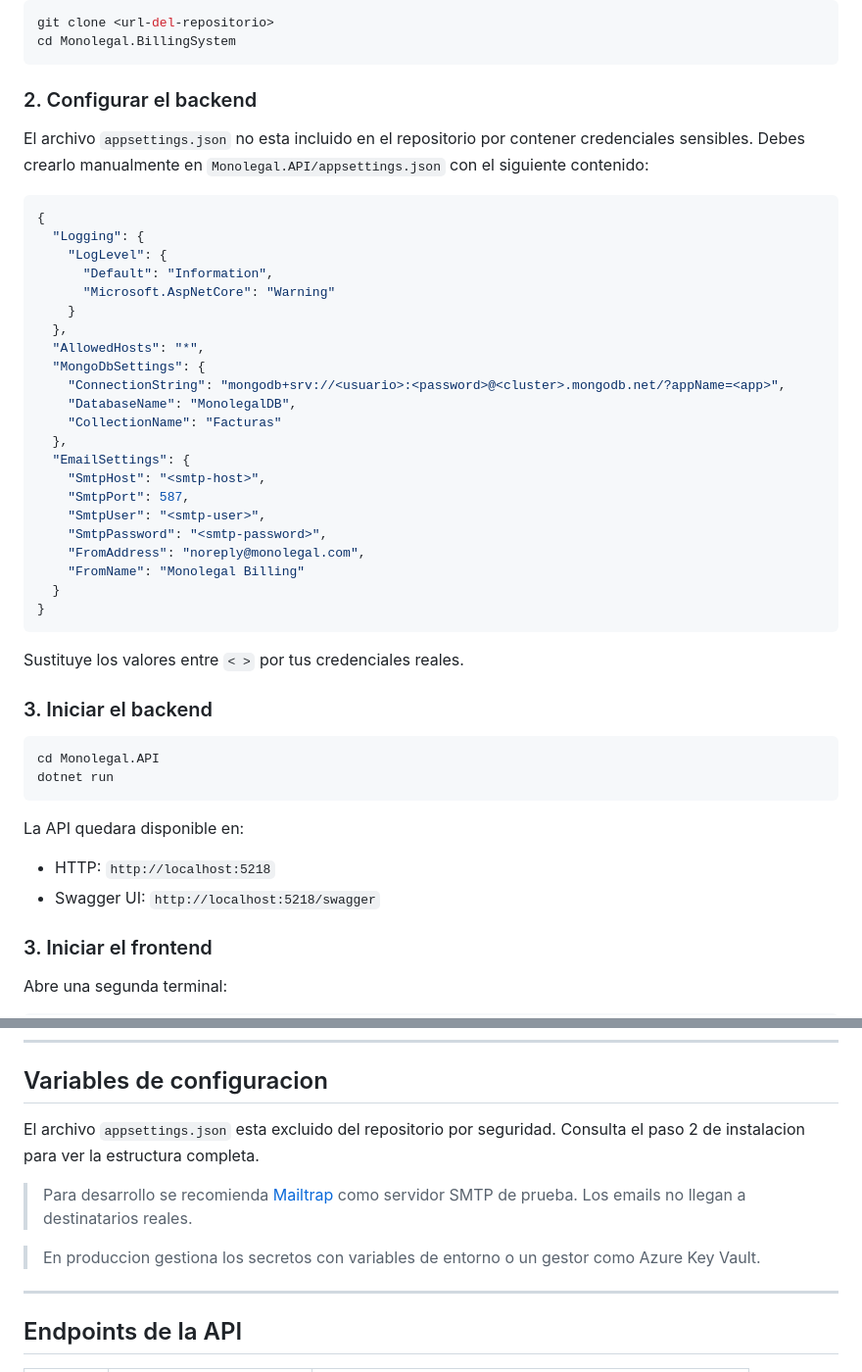
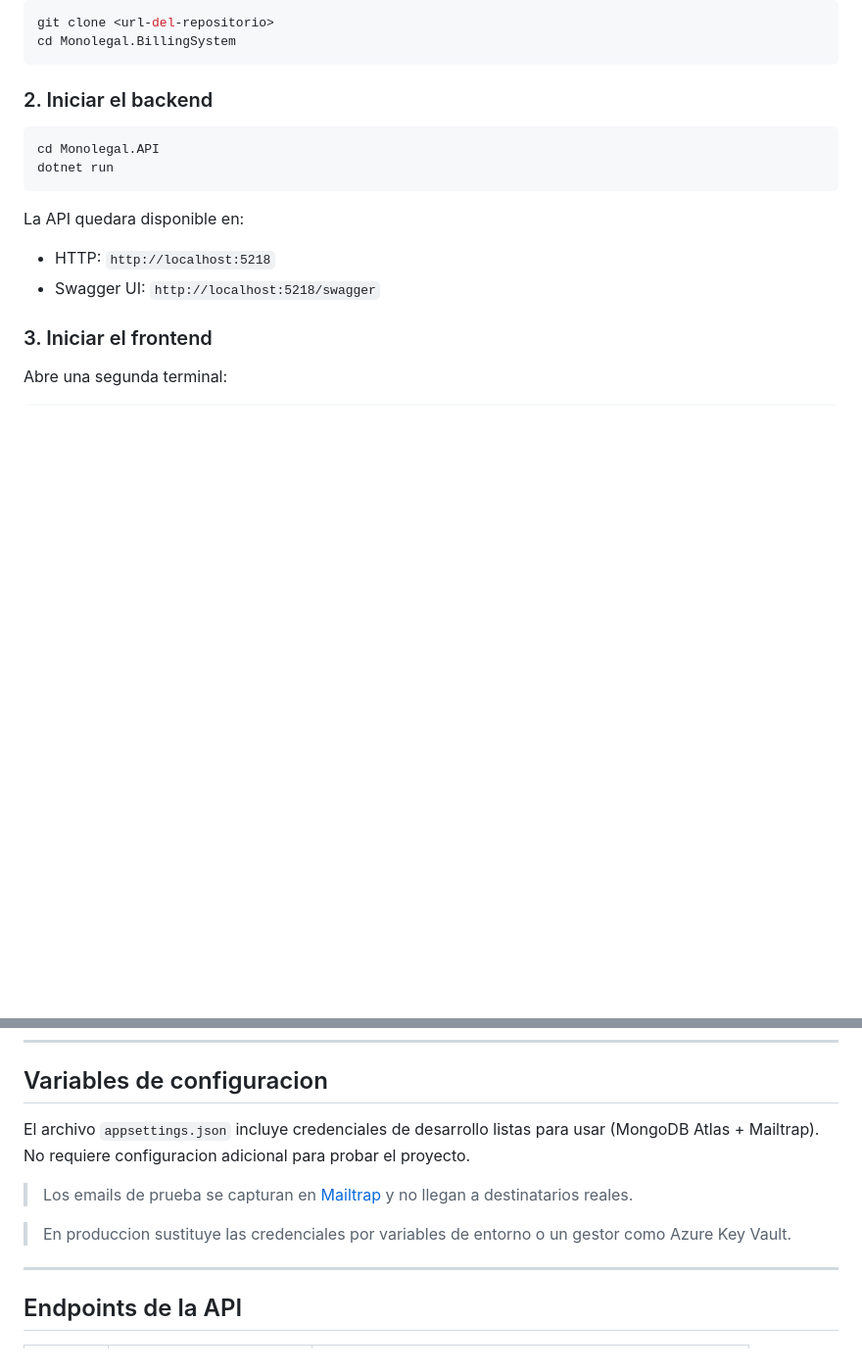
Before and after one commit to santilafu/monolegal-billing-system, a Markdown page: README.md, 2 parts joined by grey strips. Shown at 98% size. Rendered like a GitHub page; blank space fills up the shorter version.

Commit message:
Update README: simplify setup, no config needed
El appsettings.json ya esta incluido con credenciales de
desarrollo, por lo que clonar y ejecutar es suficiente.

Co-Authored-By: Claude Sonnet 4.6 <noreply@anthropic.com>

````diff
--- a/README.md
+++ b/README.md
@@ -100,38 +100,7 @@ git clone <url-del-repositorio>
 cd Monolegal.BillingSystem
 ```
 
-### 2. Configurar el backend
-
-El archivo `appsettings.json` no esta incluido en el repositorio por contener credenciales sensibles. Debes crearlo manualmente en `Monolegal.API/appsettings.json` con el siguiente contenido:
-
-```json
-{
-  "Logging": {
-    "LogLevel": {
-      "Default": "Information",
-      "Microsoft.AspNetCore": "Warning"
-    }
-  },
-  "AllowedHosts": "*",
-  "MongoDbSettings": {
-    "ConnectionString": "mongodb+srv://<usuario>:<password>@<cluster>.mongodb.net/?appName=<app>",
-    "DatabaseName": "MonolegalDB",
-    "CollectionName": "Facturas"
-  },
-  "EmailSettings": {
-    "SmtpHost": "<smtp-host>",
-    "SmtpPort": 587,
-    "SmtpUser": "<smtp-user>",
-    "SmtpPassword": "<smtp-password>",
-    "FromAddress": "noreply@monolegal.com",
-    "FromName": "Monolegal Billing"
-  }
-}
-```
-
-Sustituye los valores entre `< >` por tus credenciales reales.
-
-### 3. Iniciar el backend
+### 2. Iniciar el backend
 
 ```bash
 cd Monolegal.API
@@ -220,11 +189,11 @@ Los emails se envian a traves de [Mailtrap](https://mailtrap.io/) en desarrollo.
 
 ## Variables de configuracion
 
-El archivo `appsettings.json` esta excluido del repositorio por seguridad. Consulta el paso 2 de instalacion para ver la estructura completa.
+El archivo `appsettings.json` incluye credenciales de desarrollo listas para usar (MongoDB Atlas + Mailtrap). No requiere configuracion adicional para probar el proyecto.
 
-> Para desarrollo se recomienda [Mailtrap](https://mailtrap.io/) como servidor SMTP de prueba. Los emails no llegan a destinatarios reales.
+> Los emails de prueba se capturan en [Mailtrap](https://mailtrap.io/) y no llegan a destinatarios reales.
 
-> En produccion gestiona los secretos con variables de entorno o un gestor como Azure Key Vault.
+> En produccion sustituye las credenciales por variables de entorno o un gestor como Azure Key Vault.
 
 ---
 
````
